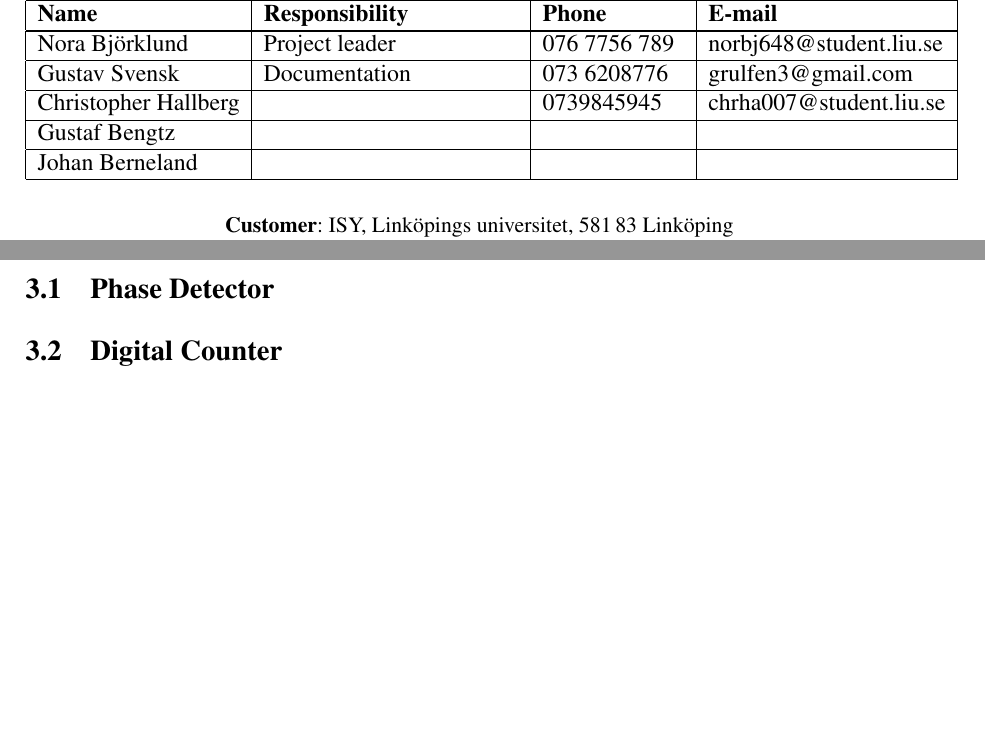
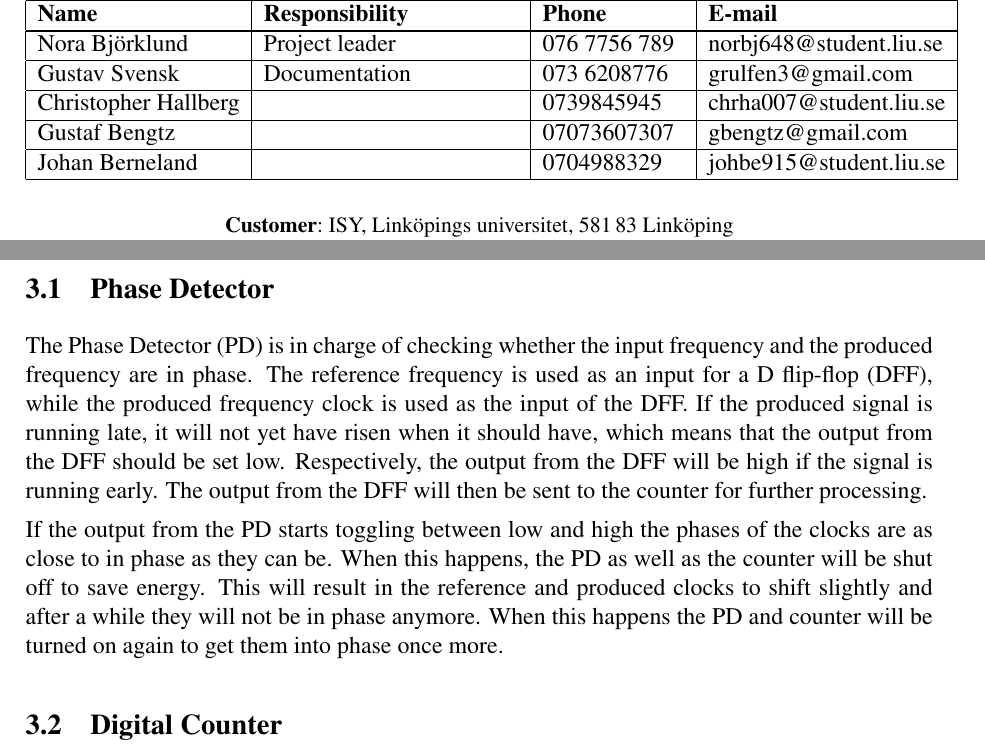
Before and after one commit to Grulfen/tsek06, a LaTeX document (Dokumentation/Projektplan/projektplan.tex): two parts of pages 2 and 7 of 10 before the commit and two parts of pages 2 and 7 of 11 after it, joined at a grey line, cut so that both start at the same text, the shorter picture padded with empty space. Compiled offline with pdfLaTeX.

Commit message:
Skrev på PD

```diff
--- a/Dokumentation/Projektplan/projektplan.tex
+++ b/Dokumentation/Projektplan/projektplan.tex
@@ -1,6 +1,6 @@
 \documentclass[a4paper,12pt]{article} \usepackage{graphicx}
 \usepackage{epstopdf} %\usepackage{gensymb} \usepackage{longtable}
-\usepackage{gensymb}
+% %\usepackage{gensymb}
 \input{../LIPS.tex}
 
 \newcommand{\degree}{\ensuremath{^\circ}}
@@ -45,8 +45,8 @@
 \LIPSgruppmedlem{\LIPSdokumentansvarig}{Documentation}{073
 6208776}{grulfen3@gmail.com}
 \LIPSgruppmedlem{Christopher Hallberg}{}{0739845945}{chrha007@student.liu.se}
-\LIPSgruppmedlem{Gustaf Bengtz}{}{}{}
-\LIPSgruppmedlem{Johan Berneland}{}{}{}
+\LIPSgruppmedlem{Gustaf Bengtz}{}{07073607307}{gbengtz@gmail.com}
+\LIPSgruppmedlem{Johan Berneland}{}{0704988329}{johbe915@student.liu.se}
 \end{LIPSprojektidentitet}
 
 \selectlanguage{english}
@@ -107,6 +107,9 @@ have been met.
 The system consists of the following components.
 
 \subsection{Phase Detector}
+The Phase Detector (PD) is in charge of checking whether the input frequency and the produced frequency are in phase. The reference frequency is used as an input for a D flip-flop (DFF), while the produced frequency clock is used as the input of the DFF. If the produced signal is running late, it will not yet have risen when it should have, which means that the output from the DFF should be set low. Respectively, the output from the DFF will be high if the signal is running early. The output from the DFF will then be sent to the counter for further processing.
+
+If the output from the PD starts toggling between low and high the phases of the clocks are as close to in phase as they can be. When this happens, the PD as well as the counter will be shut off to save energy. This will result in the reference and produced clocks to shift slightly and after a while they will not be in phase anymore. When this happens the PD and counter will be turned on again to get them into phase once more.
 
 \subsection{Digital Counter}
 
```
